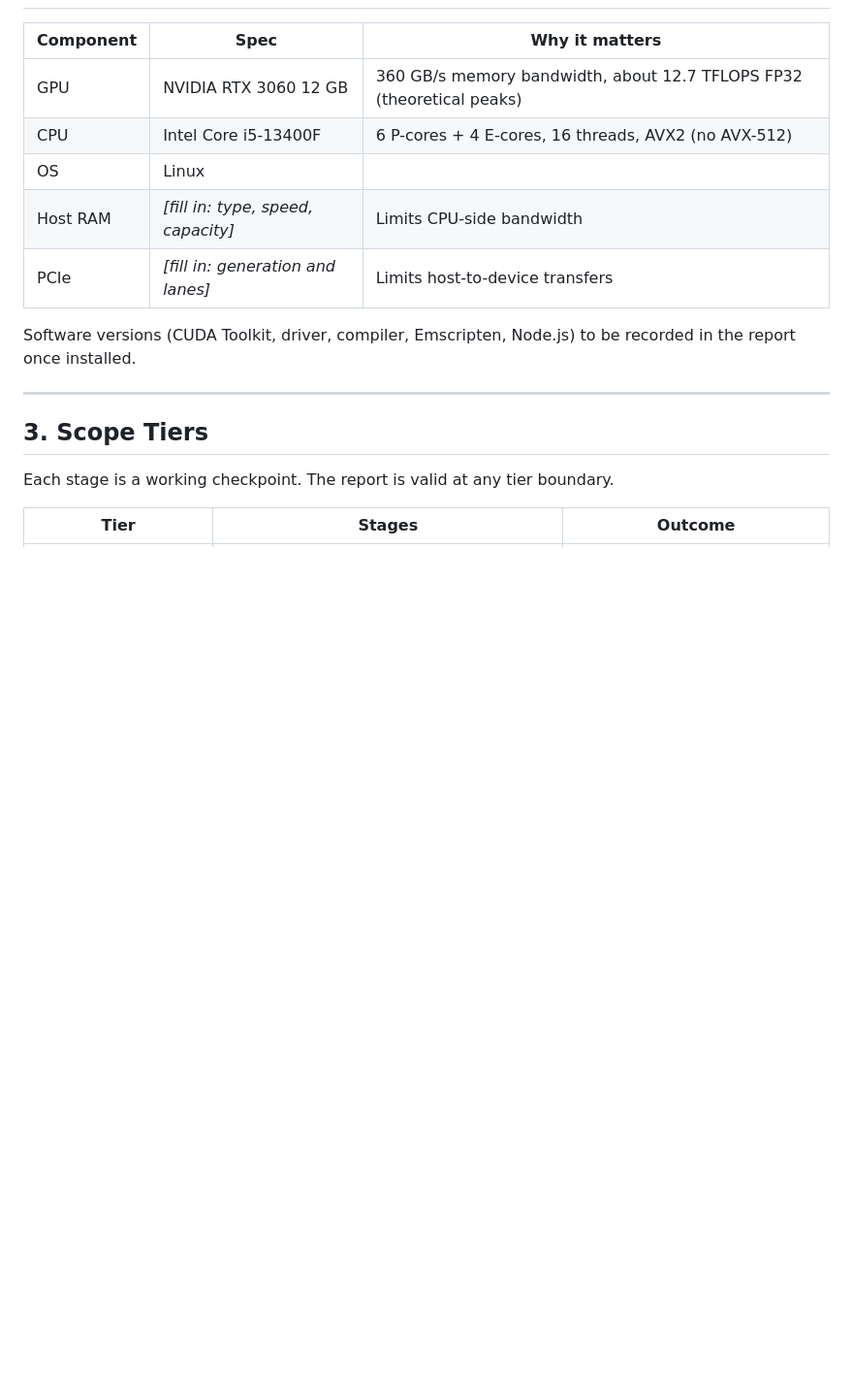
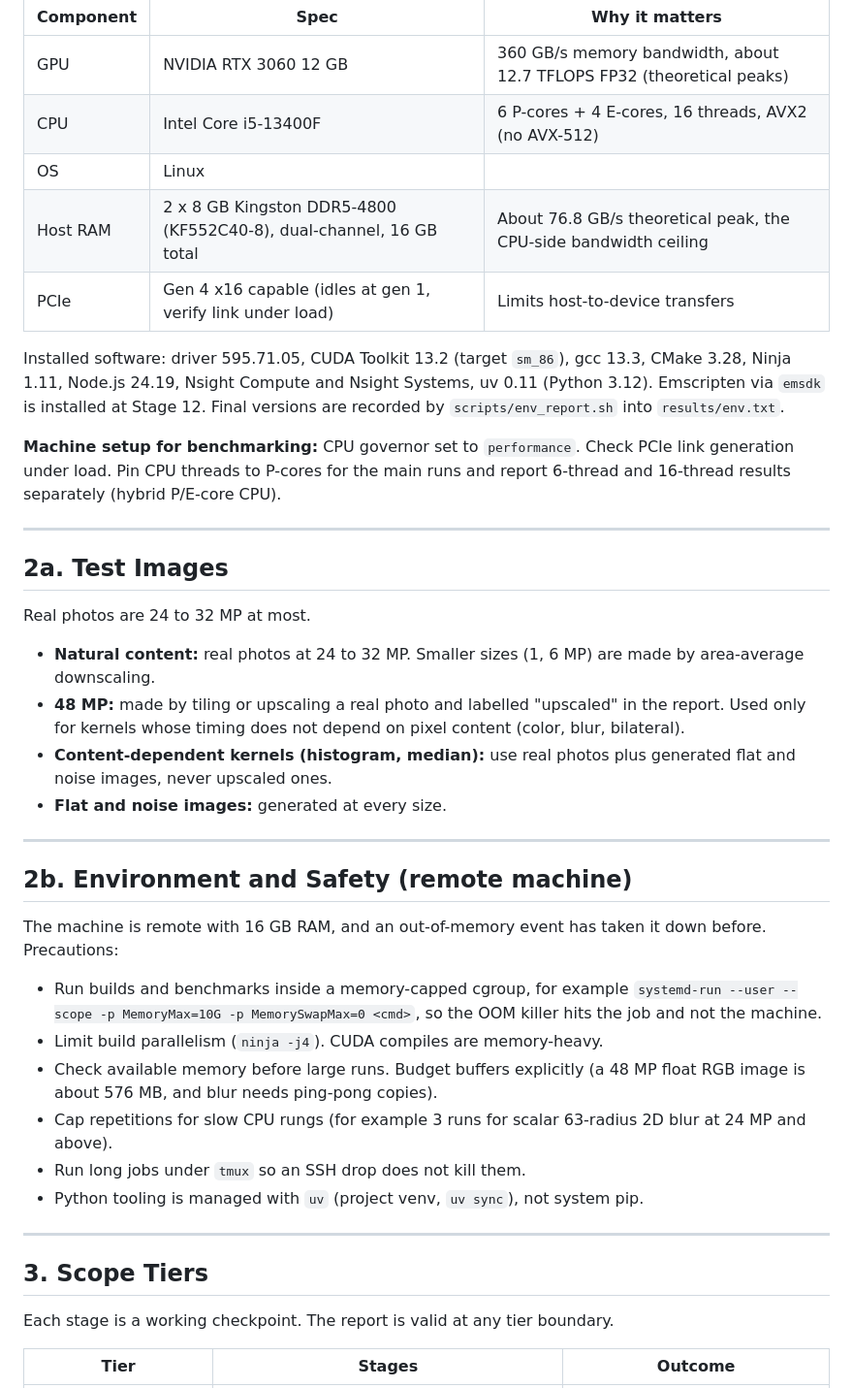
Before and after one commit to lemasc/img-processing, a Markdown page: docs/plans/full-project-plan.md, the part around the change. Shown at 97% size. Drawn GitHub-style; blank space fills up the shorter version.

Commit message:
docs: fill in hardware, test images, and safety notes in plan
Co-Authored-By: Claude Sonnet 5.5 <noreply@anthropic.com>
Claude-Session: https://claude.ai/code/session_01RmKVDF3ZrNMqDeGUdLxePo

```diff
--- a/docs/plans/full-project-plan.md
+++ b/docs/plans/full-project-plan.md
@@ -24,10 +24,36 @@ Build a set of image processing programs and measure how different kinds of para
 | GPU | NVIDIA RTX 3060 12 GB | 360 GB/s memory bandwidth, about 12.7 TFLOPS FP32 (theoretical peaks) |
 | CPU | Intel Core i5-13400F | 6 P-cores + 4 E-cores, 16 threads, AVX2 (no AVX-512) |
 | OS | Linux | |
-| Host RAM | _[fill in: type, speed, capacity]_ | Limits CPU-side bandwidth |
-| PCIe | _[fill in: generation and lanes]_ | Limits host-to-device transfers |
+| Host RAM | 2 x 8 GB Kingston DDR5-4800 (KF552C40-8), dual-channel, 16 GB total | About 76.8 GB/s theoretical peak, the CPU-side bandwidth ceiling |
+| PCIe | Gen 4 x16 capable (idles at gen 1, verify link under load) | Limits host-to-device transfers |
 
-Software versions (CUDA Toolkit, driver, compiler, Emscripten, Node.js) to be recorded in the report once installed.
+Installed software: driver 595.71.05, CUDA Toolkit 13.2 (target `sm_86`), gcc 13.3, CMake 3.28, Ninja 1.11, Node.js 24.19, Nsight Compute and Nsight Systems, uv 0.11 (Python 3.12). Emscripten via `emsdk` is installed at Stage 12. Final versions are recorded by `scripts/env_report.sh` into `results/env.txt`.
+
+**Machine setup for benchmarking:** CPU governor set to `performance`. Check PCIe link generation under load. Pin CPU threads to P-cores for the main runs and report 6-thread and 16-thread results separately (hybrid P/E-core CPU).
+
+---
+
+## 2a. Test Images
+
+Real photos are 24 to 32 MP at most.
+
+- **Natural content:** real photos at 24 to 32 MP. Smaller sizes (1, 6 MP) are made by area-average downscaling.
+- **48 MP:** made by tiling or upscaling a real photo and labelled "upscaled" in the report. Used only for kernels whose timing does not depend on pixel content (color, blur, bilateral).
+- **Content-dependent kernels (histogram, median):** use real photos plus generated flat and noise images, never upscaled ones.
+- **Flat and noise images:** generated at every size.
+
+---
+
+## 2b. Environment and Safety (remote machine)
+
+The machine is remote with 16 GB RAM, and an out-of-memory event has taken it down before. Precautions:
+
+- Run builds and benchmarks inside a memory-capped cgroup, for example `systemd-run --user --scope -p MemoryMax=10G -p MemorySwapMax=0 <cmd>`, so the OOM killer hits the job and not the machine.
+- Limit build parallelism (`ninja -j4`). CUDA compiles are memory-heavy.
+- Check available memory before large runs. Budget buffers explicitly (a 48 MP float RGB image is about 576 MB, and blur needs ping-pong copies).
+- Cap repetitions for slow CPU rungs (for example 3 runs for scalar 63-radius 2D blur at 24 MP and above).
+- Run long jobs under `tmux` so an SSH drop does not kill them.
+- Python tooling is managed with `uv` (project venv, `uv sync`), not system pip.
 
 ---
 
```
